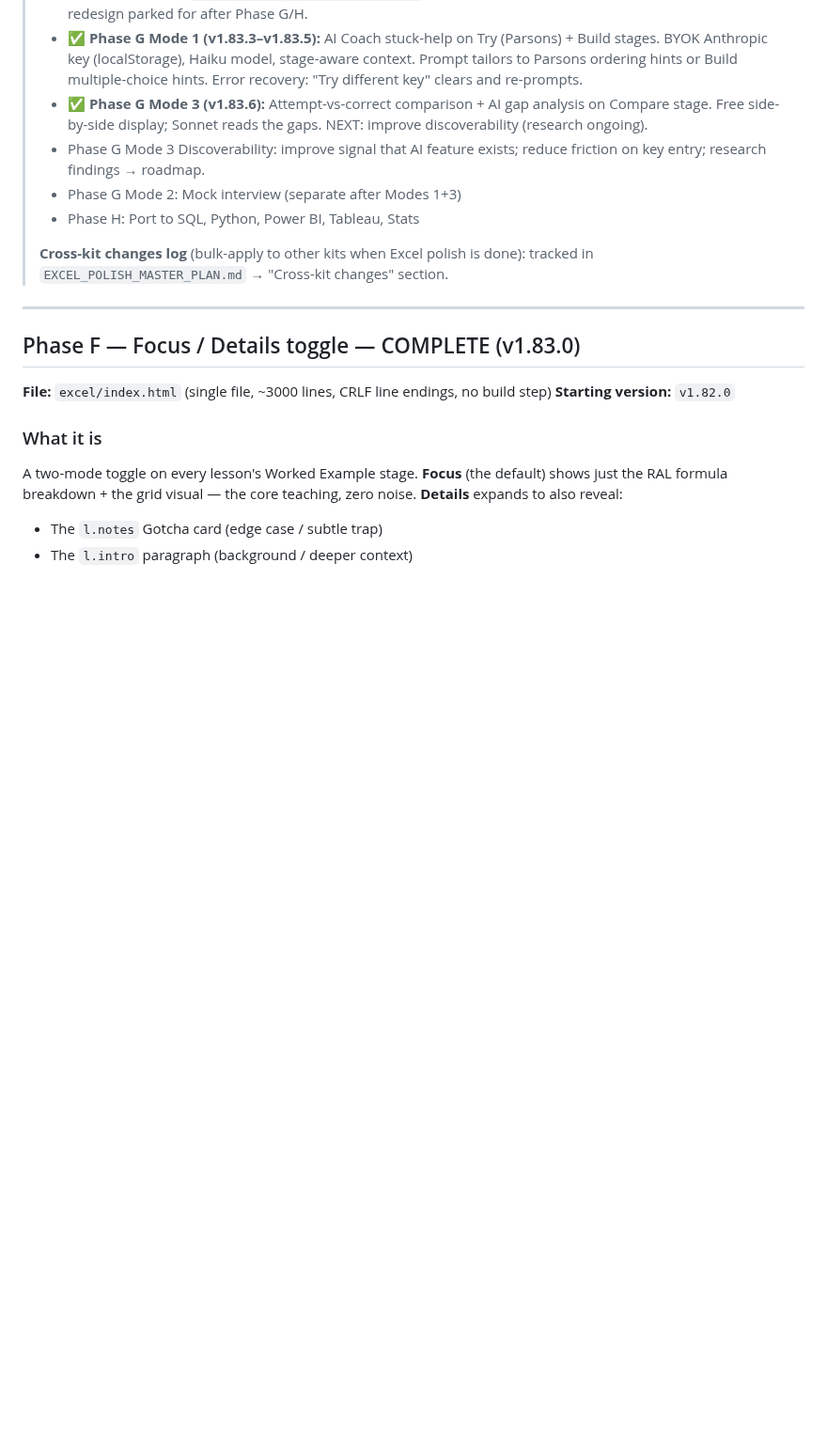
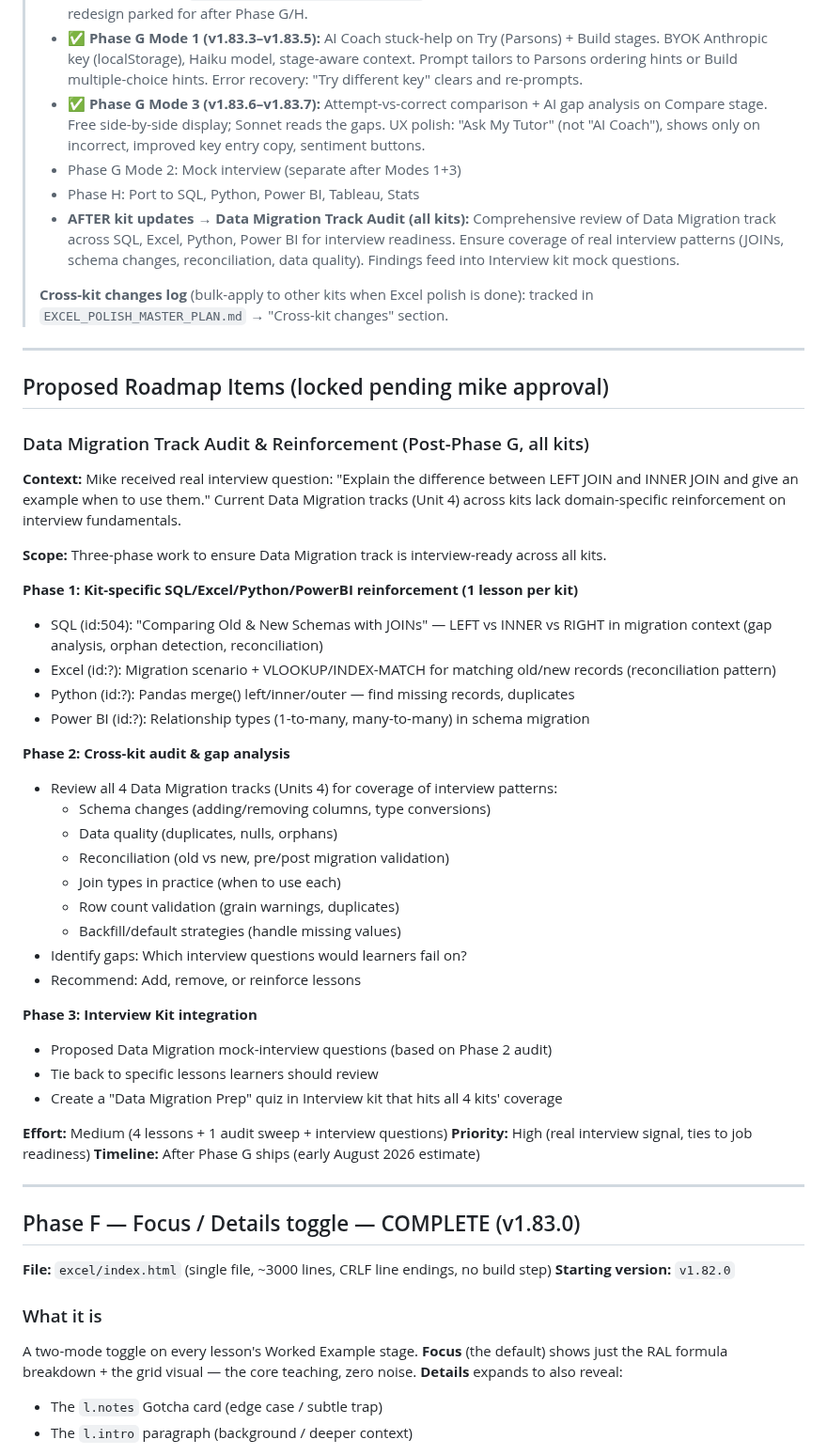
Before and after one commit to michaelnocito/analyst-prep-kit, a Markdown page: CLAUDE.md, the part around the change. Shown at 94% size. Rendered like a GitHub page; blank space fills up the shorter version.

Commit message:
docs: add Data Migration Track Audit roadmap item (post-Phase G)

```diff
--- a/CLAUDE.md
+++ b/CLAUDE.md
@@ -16,12 +16,48 @@
 > - ✅ **Phase E (v1.82.0):** Honest unlock card (51 lessons, Close stage, done-gated), return-visit greeting on Home, mentor-voice audit (all 51 close strings passed — no changes needed).
 > - ✅ **Phase F (v1.83.0):** Focus/Details toggle in Worked Example — "More details" / "Less" hides/shows Gotcha + intro; persisted to `localStorage['epk-lesson-mode']`. Also: gates removed, free until Aug 1, 2026 — gate redesign parked for after Phase G/H.
 > - ✅ **Phase G Mode 1 (v1.83.3–v1.83.5):** AI Coach stuck-help on Try (Parsons) + Build stages. BYOK Anthropic key (localStorage), Haiku model, stage-aware context. Prompt tailors to Parsons ordering hints or Build multiple-choice hints. Error recovery: "Try different key" clears and re-prompts.
-> - ✅ **Phase G Mode 3 (v1.83.6):** Attempt-vs-correct comparison + AI gap analysis on Compare stage. Free side-by-side display; Sonnet reads the gaps. NEXT: improve discoverability (research ongoing).
-> - Phase G Mode 3 Discoverability: improve signal that AI feature exists; reduce friction on key entry; research findings → roadmap.
+> - ✅ **Phase G Mode 3 (v1.83.6–v1.83.7):** Attempt-vs-correct comparison + AI gap analysis on Compare stage. Free side-by-side display; Sonnet reads the gaps. UX polish: "Ask My Tutor" (not "AI Coach"), shows only on incorrect, improved key entry copy, sentiment buttons.
 > - Phase G Mode 2: Mock interview (separate after Modes 1+3)
 > - Phase H: Port to SQL, Python, Power BI, Tableau, Stats
+> - **AFTER kit updates → Data Migration Track Audit (all kits):** Comprehensive review of Data Migration track across SQL, Excel, Python, Power BI for interview readiness. Ensure coverage of real interview patterns (JOINs, schema changes, reconciliation, data quality). Findings feed into Interview kit mock questions.
 >
 > **Cross-kit changes log** (bulk-apply to other kits when Excel polish is done): tracked in `EXCEL_POLISH_MASTER_PLAN.md` → "Cross-kit changes" section.
+
+---
+
+## Proposed Roadmap Items (locked pending mike approval)
+
+### Data Migration Track Audit & Reinforcement (Post-Phase G, all kits)
+
+**Context:** Mike received real interview question: "Explain the difference between LEFT JOIN and INNER JOIN and give an example when to use them." Current Data Migration tracks (Unit 4) across kits lack domain-specific reinforcement on interview fundamentals.
+
+**Scope:** Three-phase work to ensure Data Migration track is interview-ready across all kits.
+
+**Phase 1: Kit-specific SQL/Excel/Python/PowerBI reinforcement (1 lesson per kit)**
+- SQL (id:504): "Comparing Old & New Schemas with JOINs" — LEFT vs INNER vs RIGHT in migration context (gap analysis, orphan detection, reconciliation)
+- Excel (id:?): Migration scenario + VLOOKUP/INDEX-MATCH for matching old/new records (reconciliation pattern)
+- Python (id:?): Pandas merge() left/inner/outer — find missing records, duplicates
+- Power BI (id:?): Relationship types (1-to-many, many-to-many) in schema migration
+
+**Phase 2: Cross-kit audit & gap analysis**
+- Review all 4 Data Migration tracks (Units 4) for coverage of interview patterns:
+  - Schema changes (adding/removing columns, type conversions)
+  - Data quality (duplicates, nulls, orphans)
+  - Reconciliation (old vs new, pre/post migration validation)
+  - Join types in practice (when to use each)
+  - Row count validation (grain warnings, duplicates)
+  - Backfill/default strategies (handle missing values)
+- Identify gaps: Which interview questions would learners fail on?
+- Recommend: Add, remove, or reinforce lessons
+
+**Phase 3: Interview Kit integration**
+- Proposed Data Migration mock-interview questions (based on Phase 2 audit)
+- Tie back to specific lessons learners should review
+- Create a "Data Migration Prep" quiz in Interview kit that hits all 4 kits' coverage
+
+**Effort:** Medium (4 lessons + 1 audit sweep + interview questions)
+**Priority:** High (real interview signal, ties to job readiness)
+**Timeline:** After Phase G ships (early August 2026 estimate)
 
 ---
 
```
